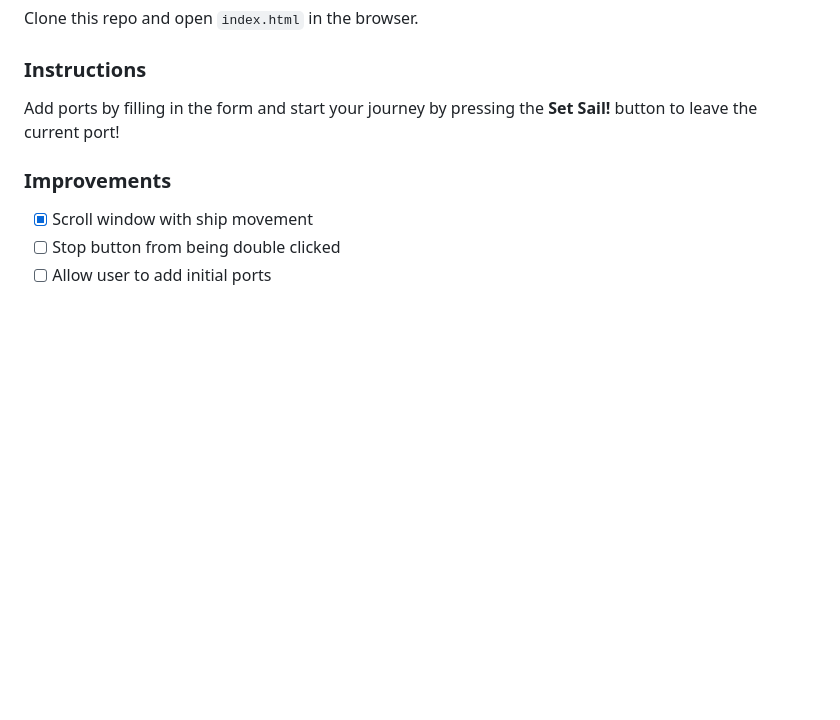
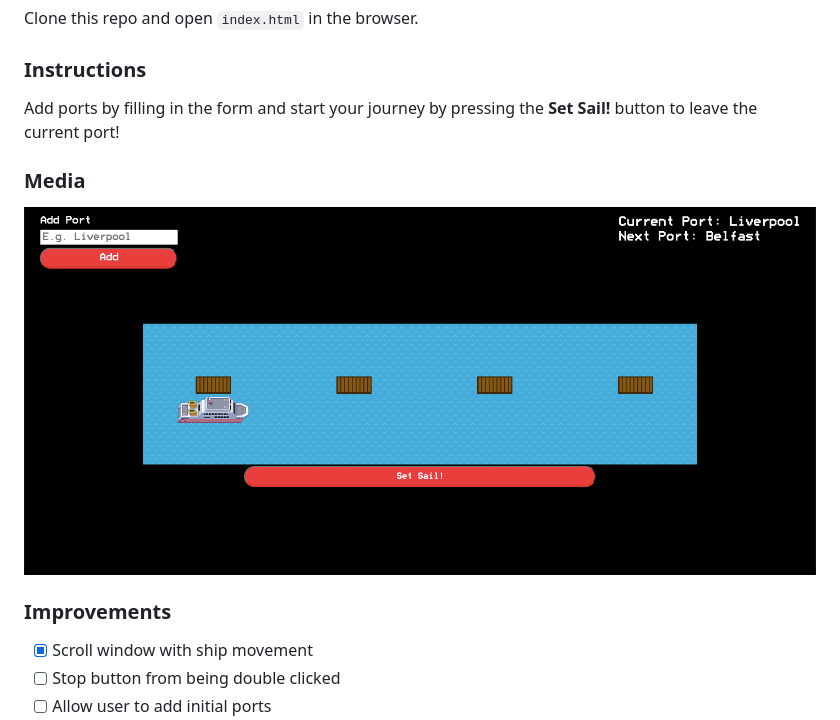
Before and after one commit to benjQuinn/cruise-ships, a Markdown page: README.md, the part around the change. Rendered like a GitHub page; pictures changed too: readme-media/cruise-ships-screenshot.png (added); blank space fills up the shorter version.

Commit message:
Added image to README

```diff
--- a/README.md
+++ b/README.md
@@ -24,6 +24,10 @@ Clone this repo and open `index.html` in the browser.
 
 Add ports by filling in the form and start your journey by pressing the **Set Sail!** button to leave the current port!
 
+### Media
+
+![Cruise Ships screenshot](./readme-media/cruise-ships-screenshot.png)
+
 ### Improvements
 
 - [x] Scroll window with ship movement
```
Also changed, not shown: 1 other file.
